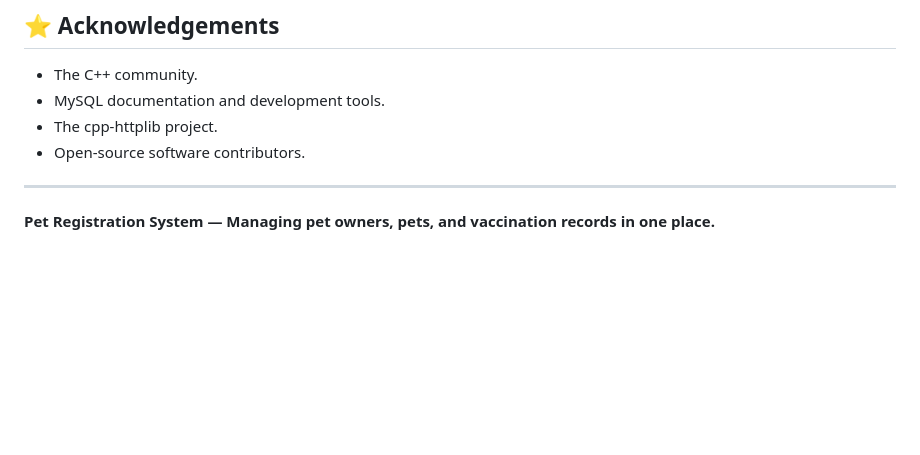
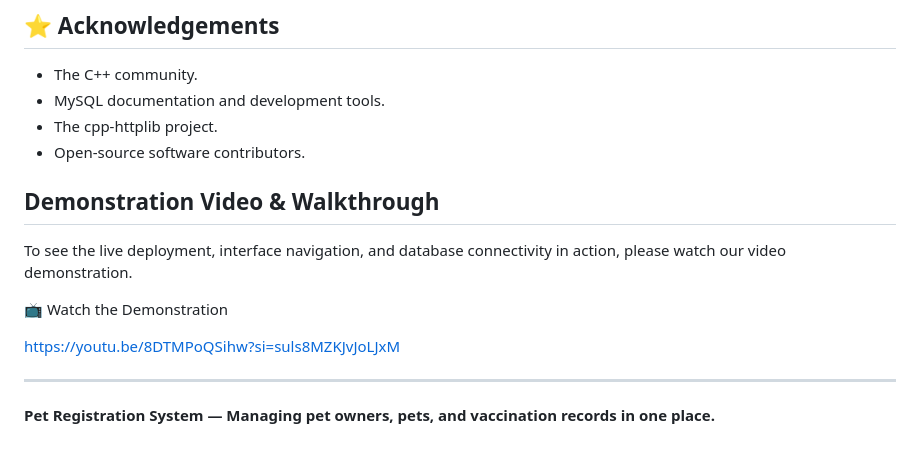
Before and after one commit to ict2024130-ux/Pet-Management-System, a Markdown page: README.md, the part around the change. GitHub-like rendering; blank space fills up the shorter version.

Commit message:
Update README.md
update the demonstration video link

```diff
--- a/README.md
+++ b/README.md
@@ -794,6 +794,16 @@ The `httplib.h` library is distributed under the MIT License. Check the license
 - The cpp-httplib project.
 - Open-source software contributors.
 
+
+
+## Demonstration Video & Walkthrough
+
+To see the live deployment, interface navigation, and database connectivity in action, please watch our video demonstration.
+
+📺 Watch the Demonstration
+
+https://youtu.be/8DTMPoQSihw?si=suls8MZKJvJoLJxM
+
 ---
 
 **Pet Registration System — Managing pet owners, pets, and vaccination records in one place.**
```
